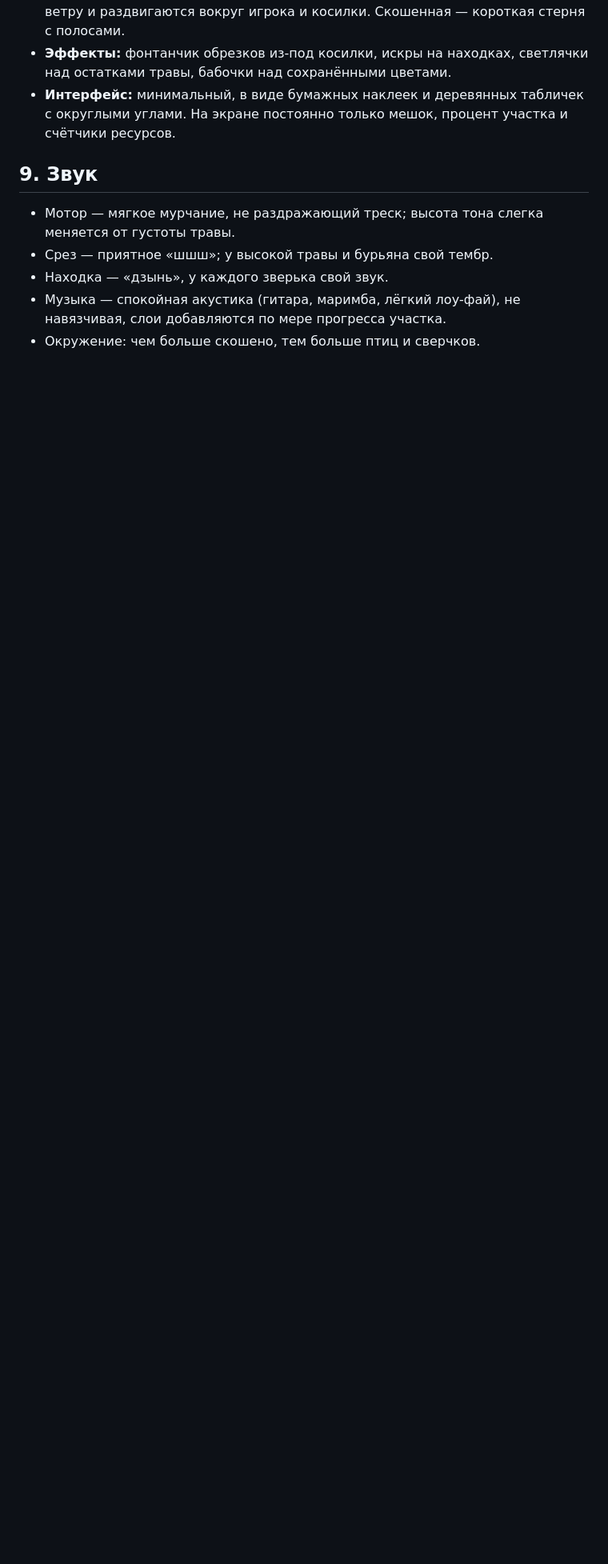
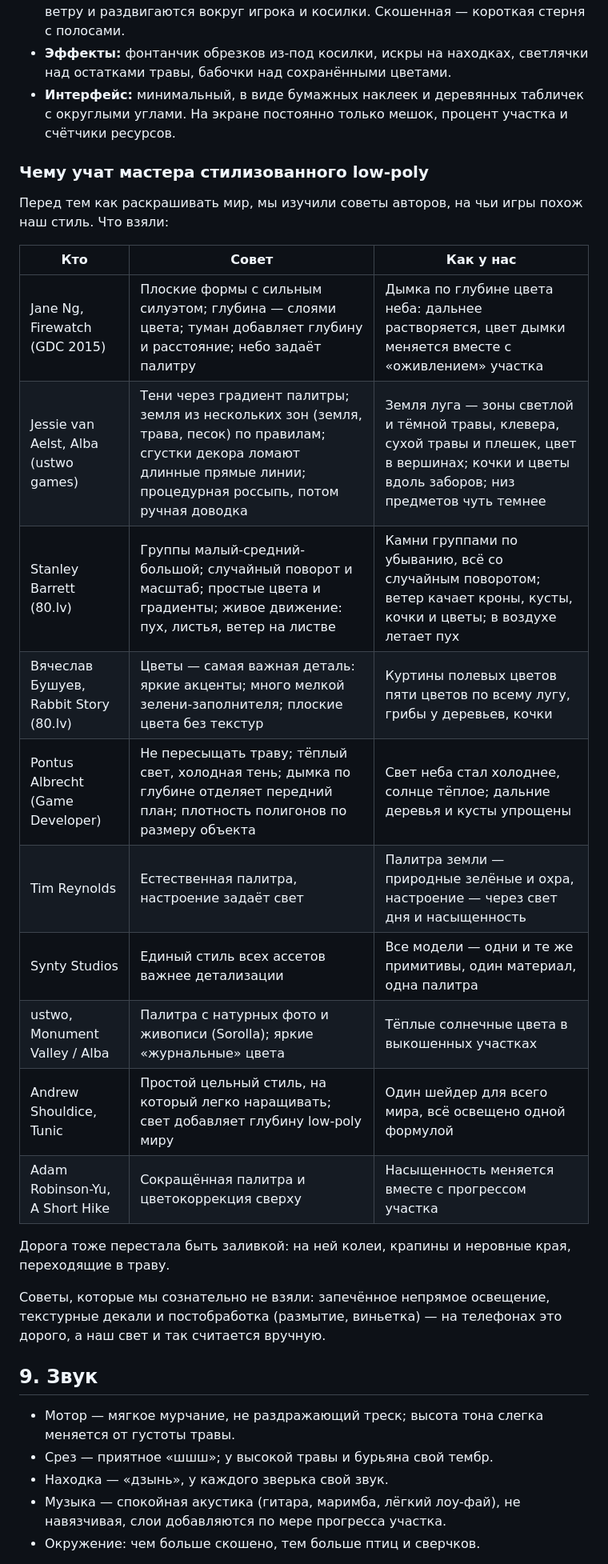
Before and after one commit to MrKrob00/Cozy-Game, a Markdown page: GDD.md, the part around the change. Shown at 80% size. GitHub-like rendering; blank space fills up the shorter version.

Commit message:
Give the village a styled meadow instead of a flat colour
Following advice from Firewatch, Alba, Rabbit Story and 80.lv
low-poly breakdowns: the ground around plots is a vertex-coloured
meadow with zones of light and dark grass, clover, dry grass and
bare patches; the road has ruts, specks and ragged edges; tufts,
flower patches, rock groups and mushrooms are scattered with random
turn and size, and clumps grow along fences to break straight lines.
Add depth haze in the sky colour, warm sun and cooler shade, darker
bases on props, wind on crowns, bushes and tufts, and drifting fluff.
Scatter density follows the graphics quality. The research and what
was taken from it is in GDD.md.

Co-Authored-By: Claude Opus 5.5 <noreply@anthropic.com>
Claude-Session: https://claude.ai/code/session_01Lbjh89c2rRWiLCHeMGFfiw

```diff
--- a/GDD.md
+++ b/GDD.md
@@ -180,6 +180,27 @@
 - **Эффекты:** фонтанчик обрезков из-под косилки, искры на находках, светлячки над остатками травы, бабочки над сохранёнными цветами.
 - **Интерфейс:** минимальный, в виде бумажных наклеек и деревянных табличек с округлыми углами. На экране постоянно только мешок, процент участка и счётчики ресурсов.
 
+### Чему учат мастера стилизованного low-poly
+
+Перед тем как раскрашивать мир, мы изучили советы авторов, на чьи игры похож наш стиль. Что взяли:
+
+| Кто | Совет | Как у нас |
+|---|---|---|
+| Jane Ng, Firewatch (GDC 2015) | Плоские формы с сильным силуэтом; глубина — слоями цвета; туман добавляет глубину и расстояние; небо задаёт палитру | Дымка по глубине цвета неба: дальнее растворяется, цвет дымки меняется вместе с «оживлением» участка |
+| Jessie van Aelst, Alba (ustwo games) | Тени через градиент палитры; земля из нескольких зон (земля, трава, песок) по правилам; сгустки декора ломают длинные прямые линии; процедурная россыпь, потом ручная доводка | Земля луга — зоны светлой и тёмной травы, клевера, сухой травы и плешек, цвет в вершинах; кочки и цветы вдоль заборов; низ предметов чуть темнее |
+| Stanley Barrett (80.lv) | Группы малый-средний-большой; случайный поворот и масштаб; простые цвета и градиенты; живое движение: пух, листья, ветер на листве | Камни группами по убыванию, всё со случайным поворотом; ветер качает кроны, кусты, кочки и цветы; в воздухе летает пух |
+| Вячеслав Бушуев, Rabbit Story (80.lv) | Цветы — самая важная деталь: яркие акценты; много мелкой зелени-заполнителя; плоские цвета без текстур | Куртины полевых цветов пяти цветов по всему лугу, грибы у деревьев, кочки |
+| Pontus Albrecht (Game Developer) | Не пересыщать траву; тёплый свет, холодная тень; дымка по глубине отделяет передний план; плотность полигонов по размеру объекта | Свет неба стал холоднее, солнце тёплое; дальние деревья и кусты упрощены |
+| Tim Reynolds | Естественная палитра, настроение задаёт свет | Палитра земли — природные зелёные и охра, настроение — через свет дня и насыщенность |
+| Synty Studios | Единый стиль всех ассетов важнее детализации | Все модели — одни и те же примитивы, один материал, одна палитра |
+| ustwo, Monument Valley / Alba | Палитра с натурных фото и живописи (Sorolla); яркие «журнальные» цвета | Тёплые солнечные цвета в выкошенных участках |
+| Andrew Shouldice, Tunic | Простой цельный стиль, на который легко наращивать; свет добавляет глубину low-poly миру | Один шейдер для всего мира, всё освещено одной формулой |
+| Adam Robinson-Yu, A Short Hike | Сокращённая палитра и цветокоррекция сверху | Насыщенность меняется вместе с прогрессом участка |
+
+Дорога тоже перестала быть заливкой: на ней колеи, крапины и неровные края, переходящие в траву.
+
+Советы, которые мы сознательно не взяли: запечённое непрямое освещение, текстурные декали и постобработка (размытие, виньетка) — на телефонах это дорого, а наш свет и так считается вручную.
+
 ## 9. Звук
 
 - Мотор — мягкое мурчание, не раздражающий треск; высота тона слегка меняется от густоты травы.
```
Also changed, not shown: README.md (+1 -0 lines), docs/meadow.jpg (added), 12 other files.
